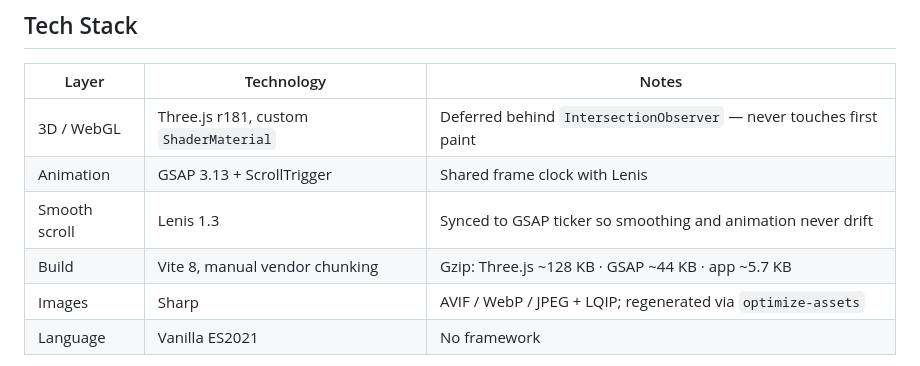
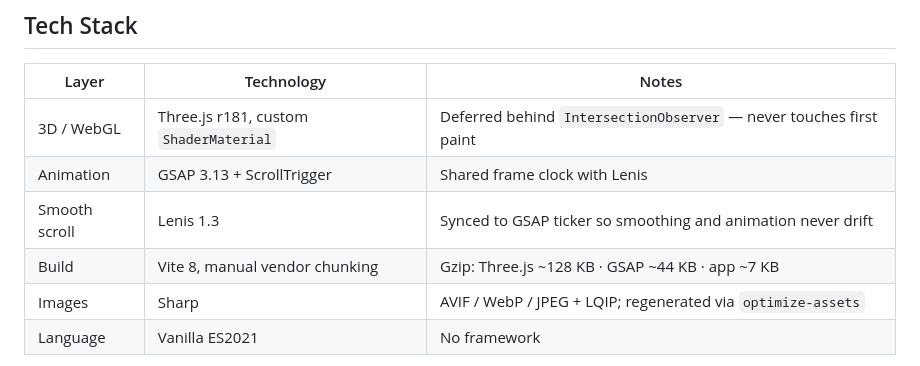
Before and after one commit to coleyrockin/CherryTree, a Markdown page: README.md, the part around the change. GitHub-like rendering.

```diff
--- a/README.md
+++ b/README.md
@@ -101,7 +101,7 @@ Scroll to move through the gallery. Each scene has a URL hash (`/#bloom`, `/#koi
 | 3D / WebGL | Three.js r181, custom `ShaderMaterial` | Deferred behind `IntersectionObserver` — never touches first paint |
 | Animation | GSAP 3.13 + ScrollTrigger | Shared frame clock with Lenis |
 | Smooth scroll | Lenis 1.3 | Synced to GSAP ticker so smoothing and animation never drift |
-| Build | Vite 8, manual vendor chunking | Gzip: Three.js ~128 KB · GSAP ~44 KB · app ~5.7 KB |
+| Build | Vite 8, manual vendor chunking | Gzip: Three.js ~128 KB · GSAP ~44 KB · app ~7 KB |
 | Images | Sharp | AVIF / WebP / JPEG + LQIP; regenerated via `optimize-assets` |
 | Language | Vanilla ES2021 | No framework |
 
```
Also changed, not shown: public/og-image.jpg (added), 6 other files.
